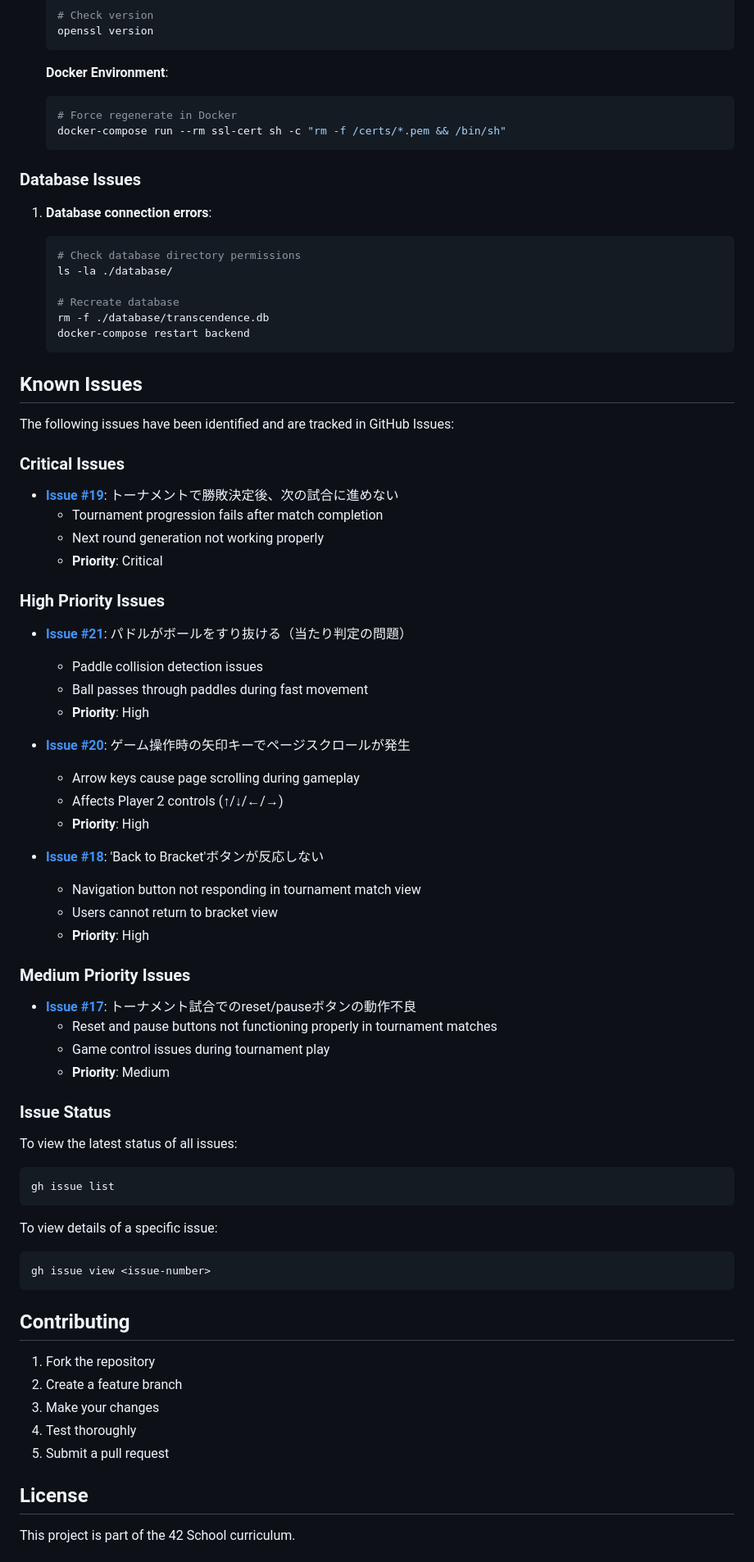
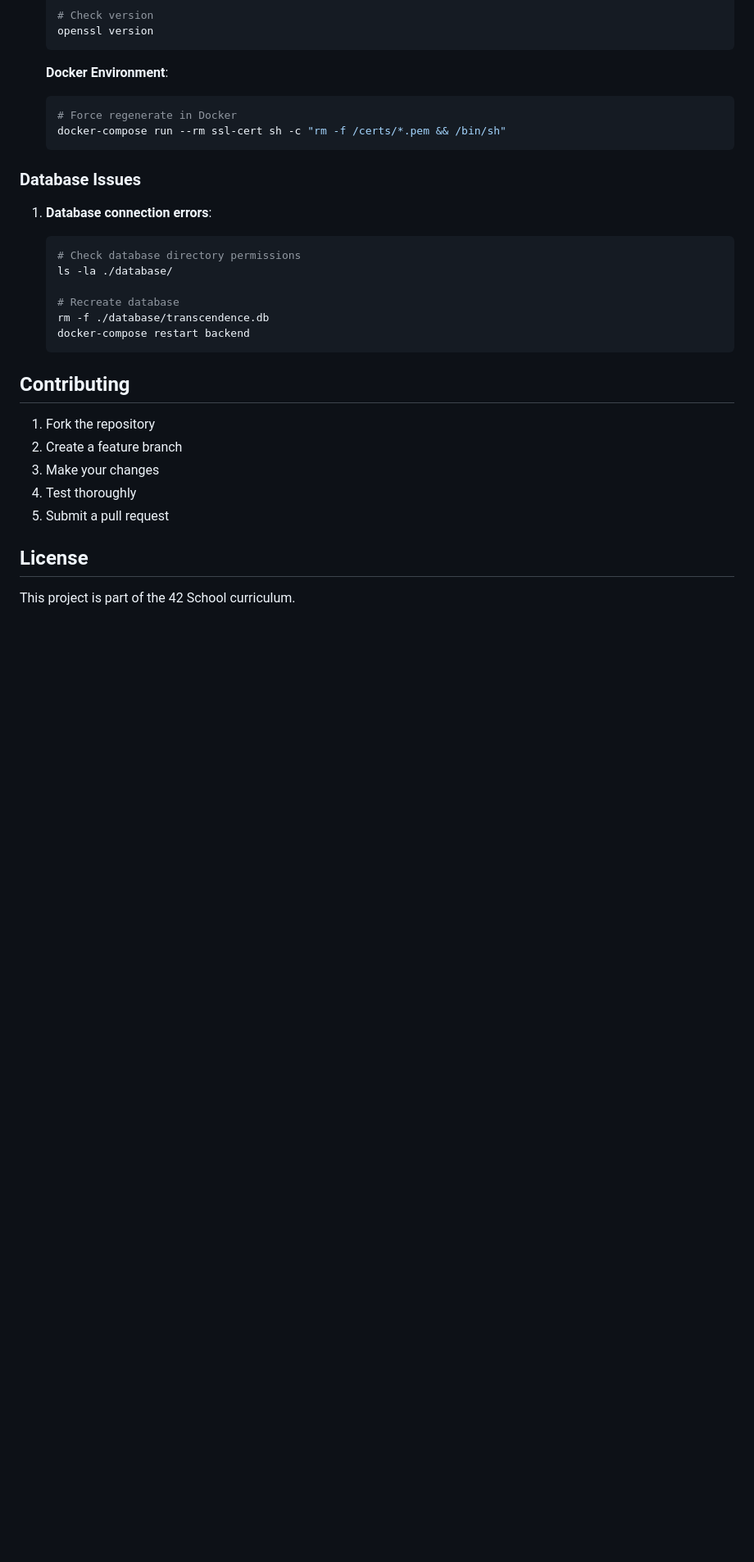
Before and after one commit to arashi0-git/ft_trancendence, a Markdown page: README.md, the part around one of its changes. Shown at 82% size. GitHub-like rendering; blank space fills up the shorter version.

````diff
--- a/README.md
+++ b/README.md
@@ -326,55 +314,6 @@ JWT_SECRET=your-jwt-secret-key
    docker-compose restart backend
    ```
 
-## Known Issues
-
-The following issues have been identified and are tracked in GitHub Issues:
-
-### Critical Issues
-
-- **[Issue #19](https://github.com/arashi0-git/ft_trancendence/issues/19)**: トーナメントで勝敗決定後、次の試合に進めない
-  - Tournament progression fails after match completion
-  - Next round generation not working properly
-  - **Priority**: Critical
-
-### High Priority Issues
-
-- **[Issue #21](https://github.com/arashi0-git/ft_trancendence/issues/21)**: パドルがボールをすり抜ける（当たり判定の問題）
-  - Paddle collision detection issues
-  - Ball passes through paddles during fast movement
-  - **Priority**: High
-
-- **[Issue #20](https://github.com/arashi0-git/ft_trancendence/issues/20)**: ゲーム操作時の矢印キーでページスクロールが発生
-  - Arrow keys cause page scrolling during gameplay
-  - Affects Player 2 controls (↑/↓/←/→)
-  - **Priority**: High
-
-- **[Issue #18](https://github.com/arashi0-git/ft_trancendence/issues/18)**: 'Back to Bracket'ボタンが反応しない
-  - Navigation button not responding in tournament match view
-  - Users cannot return to bracket view
-  - **Priority**: High
-
-### Medium Priority Issues
-
-- **[Issue #17](https://github.com/arashi0-git/ft_trancendence/issues/17)**: トーナメント試合でのreset/pauseボタンの動作不良
-  - Reset and pause buttons not functioning properly in tournament matches
-  - Game control issues during tournament play
-  - **Priority**: Medium
-
-### Issue Status
-
-To view the latest status of all issues:
-
-```bash
-gh issue list
-```
-
-To view details of a specific issue:
-
-```bash
-gh issue view <issue-number>
-```
-
 ## Contributing
 
 1. Fork the repository
````
Also changed, not shown: other parts of README.md (+0 -106 lines).
